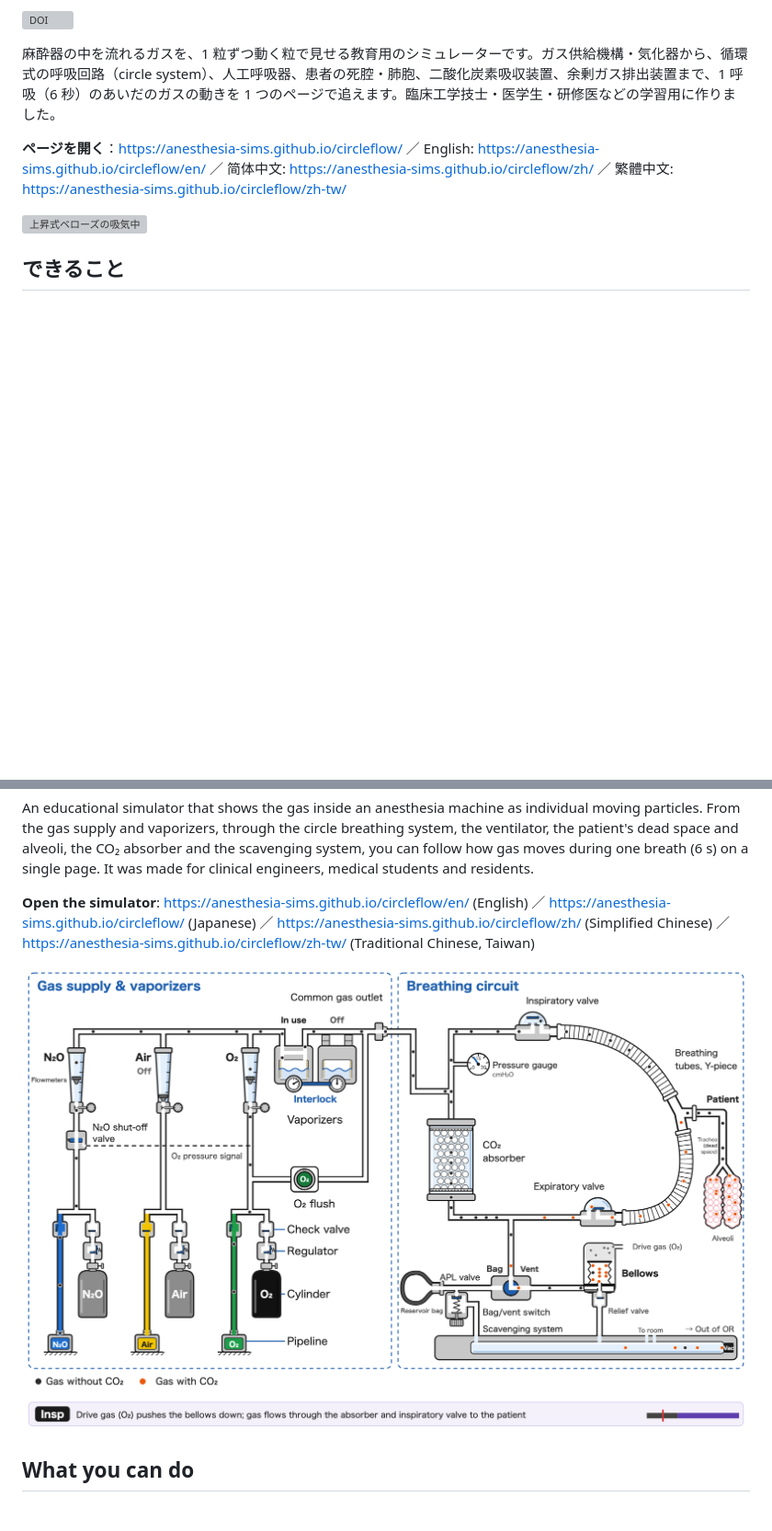
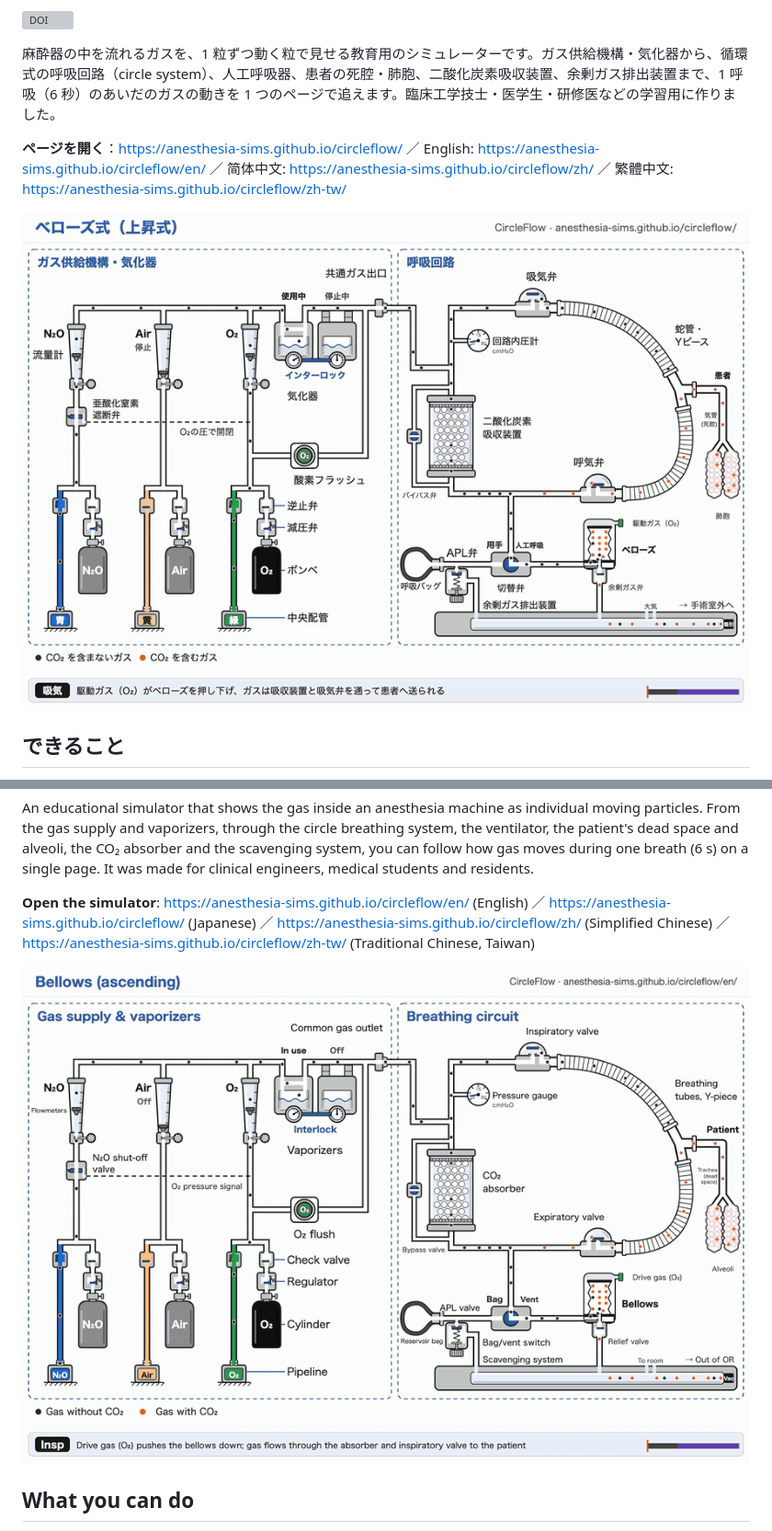
Before and after one commit to anesthesia-sims/circleflow, a Markdown page: README.md, 2 parts joined by grey strips. Shown at 92% size. Drawn GitHub-style; pictures changed too: docs/demo-en.gif (added), docs/demo-ja.gif (added); blank space fills up the shorter version; grey boxes are pictures that could not be loaded.

Commit message:
README：各言語の節の先頭の画像を、上昇式ベローズの 1 呼吸の動く図（GIF、幅 900、6 秒）に
Co-Authored-By: Claude Opus 5.5 <noreply@anthropic.com>

```diff
--- a/README.md
+++ b/README.md
@@ -10,7 +10,7 @@
 
 **ページを開く**：https://anesthesia-sims.github.io/circleflow/ ／ English: https://anesthesia-sims.github.io/circleflow/en/ ／ 简体中文: https://anesthesia-sims.github.io/circleflow/zh/ ／ 繁體中文: https://anesthesia-sims.github.io/circleflow/zh-tw/
 
-![上昇式ベローズの吸気中](docs/screenshot-bellows.png)
+![上昇式ベローズの 1 呼吸：吸気で駆動ガスがベローズを押し下げ、呼気でベローズが上がる。橙の粒は CO₂ を含むガス](docs/demo-ja.gif)
 
 ## できること
 
@@ -143,7 +143,7 @@ An educational simulator that shows the gas inside an anesthesia machine as indi
 
 **Open the simulator**: https://anesthesia-sims.github.io/circleflow/en/ (English) ／ https://anesthesia-sims.github.io/circleflow/ (Japanese) ／ https://anesthesia-sims.github.io/circleflow/zh/ (Simplified Chinese) ／ https://anesthesia-sims.github.io/circleflow/zh-tw/ (Traditional Chinese, Taiwan)
 
-![English version: ascending bellows during inspiration](docs/screenshot-en.png)
+![One breath with ascending bellows: drive gas pushes the bellows down during inspiration, and the bellows rises during expiration. Orange particles are gas containing CO₂](docs/demo-en.gif)
 
 ## What you can do
 
```
Also changed, not shown: other parts of README.md (+2 -2 lines), docs/demo-tw.gif (added), docs/demo-zh.gif (added).
